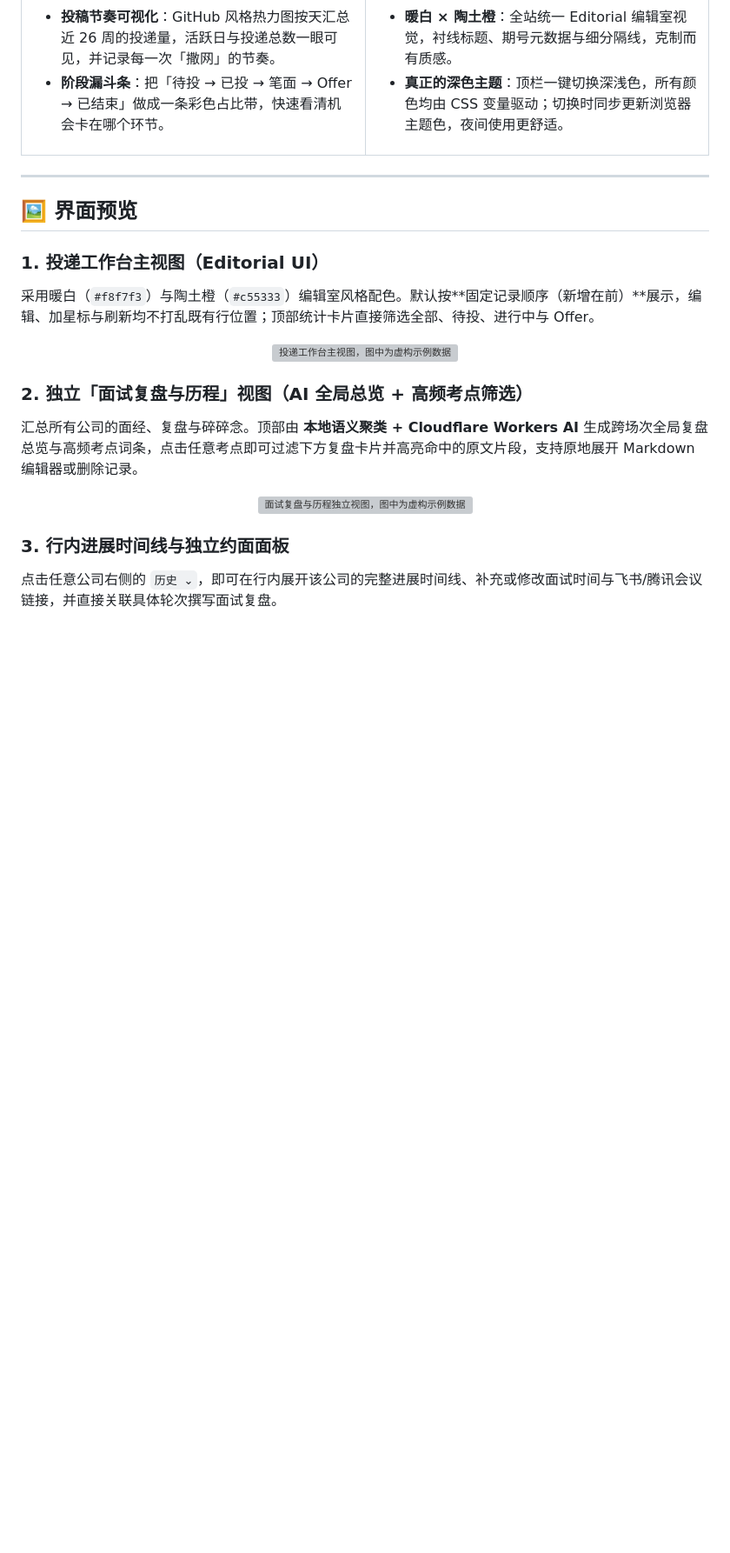
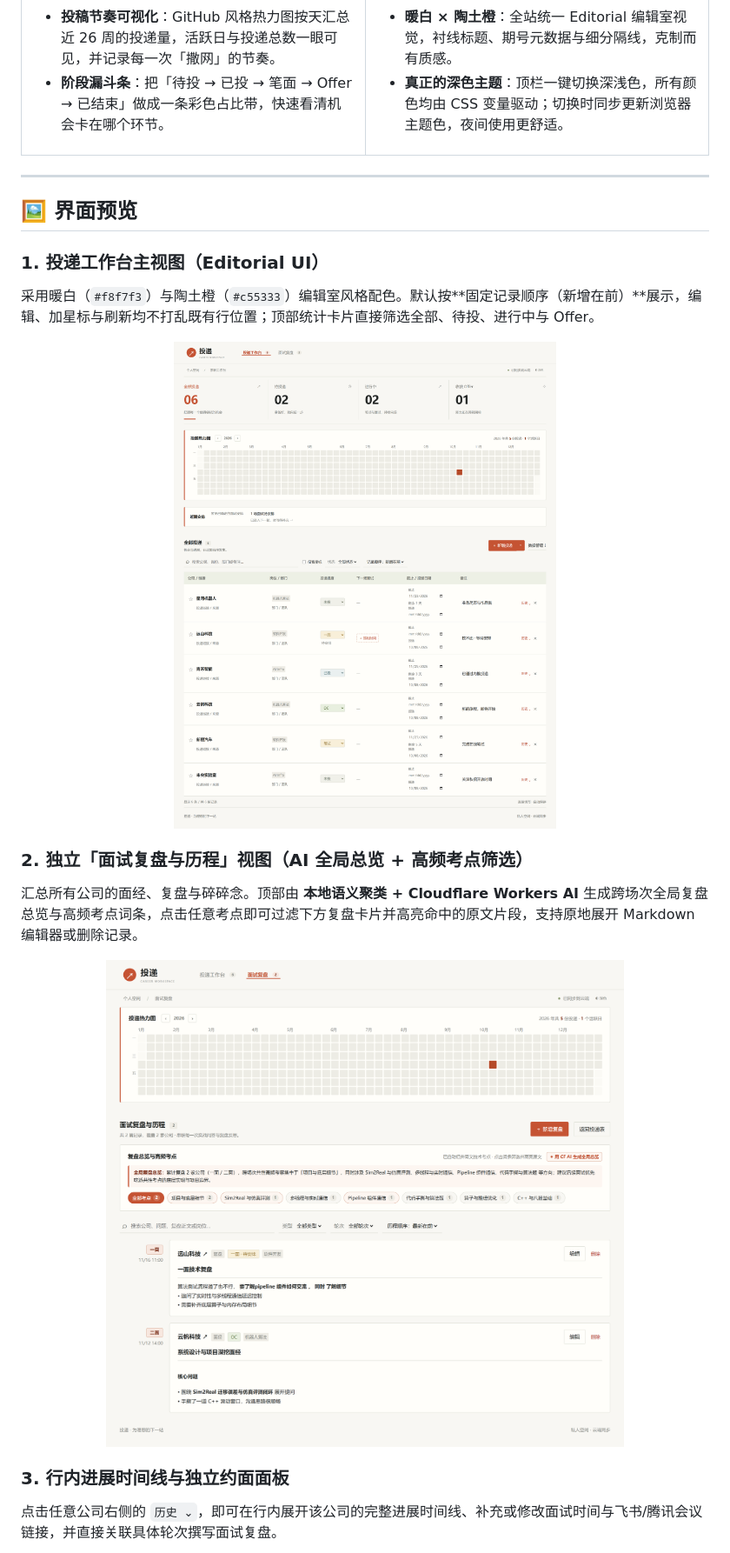
Before and after one commit to cola1917/qiuzhao-tracker-cf, a Markdown page: README.md, the part around one of its changes. Shown at 87% size. GitHub-like rendering; pictures changed too: docs/images/reviews.png (added), docs/images/workbench.png (added); blank space fills up the shorter version; grey boxes are pictures that could not be loaded.

```diff
--- a/README.md
+++ b/README.md
@@ -89,7 +89,7 @@
 采用暖白（`#f8f7f3`）与陶土橙（`#c55333`）编辑室风格配色。默认按**固定记录顺序（新增在前）**展示，编辑、加星标与刷新均不打乱既有行位置；顶部统计卡片直接筛选全部、待投、进行中与 Offer。
 
 <div align="center">
-  <img src="docs/images/workbench.webp" alt="投递工作台主视图，图中为虚构示例数据" width="100%" />
+  <img src="docs/images/workbench.png" alt="投递工作台主视图，图中为虚构示例数据" width="100%" />
 </div>
 
 ### 2. 独立「面试复盘与历程」视图（AI 全局总览 + 高频考点筛选）
@@ -97,7 +97,7 @@
 汇总所有公司的面经、复盘与碎碎念。顶部由 **本地语义聚类 + Cloudflare Workers AI** 生成跨场次全局复盘总览与高频考点词条，点击任意考点即可过滤下方复盘卡片并高亮命中的原文片段，支持原地展开 Markdown 编辑器或删除记录。
 
 <div align="center">
-  <img src="docs/images/reviews.svg" alt="面试复盘与历程独立视图，图中为虚构示例数据" width="100%" />
+  <img src="docs/images/reviews.png" alt="面试复盘与历程独立视图，图中为虚构示例数据" width="100%" />
 </div>
 
 ### 3. 行内进展时间线与独立约面面板
```
Also changed, not shown: other parts of README.md (+36 -9 lines), docs/images/timeline.png (added), 16 other files.
